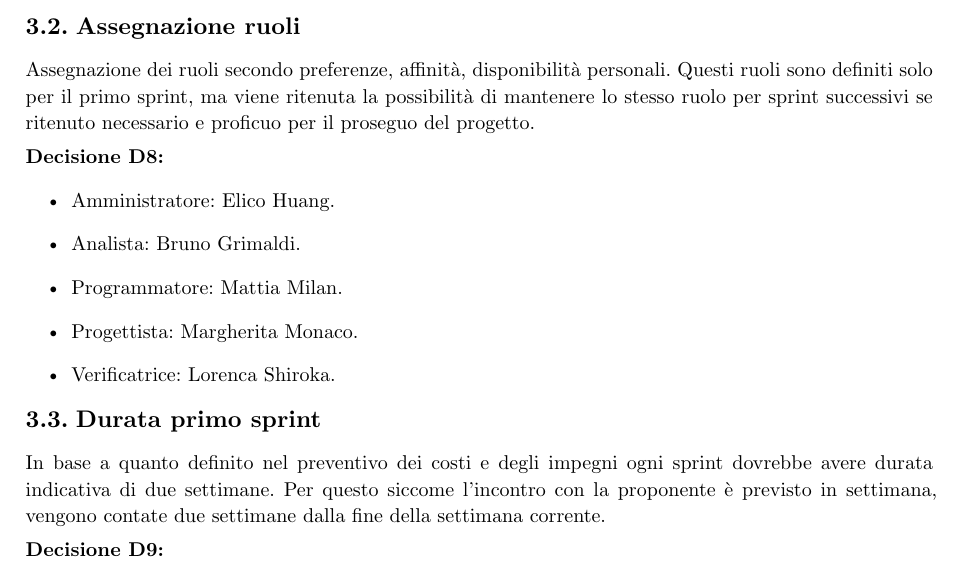
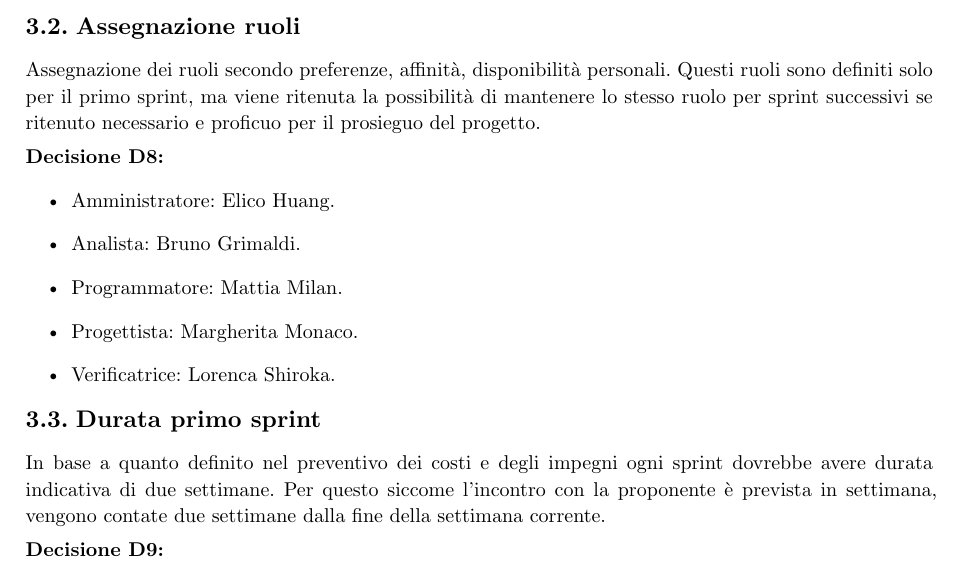
Before and after one commit to byteclubunipd/Progetto-SWE, a Typst document (docs/3_RTB/Verbali/Interni/VI_2026-11-11.typ): part of page 4 of 6, cut so that both start at the same text. Compiled offline with Typst 0.15.

Commit message:
docs: correzioni errori verbale interno del 2026-11-11.

```diff
--- a/docs/3_RTB/Verbali/Interni/VI_2026-11-11.typ
+++ b/docs/3_RTB/Verbali/Interni/VI_2026-11-11.typ
@@ -51,7 +51,7 @@
       id: 8,
       titolo: "Assegnazione ruoli",
       descrizione: [
-        Assegnazione dei ruoli secondo preferenze, affinità, disponibilità personali. Questi ruoli sono definiti solo per il primo sprint, ma viene ritenuta la possibilità di mantenere lo stesso ruolo per sprint successivi se ritenuto necessario e proficuo per il proseguo del progetto.
+        Assegnazione dei ruoli secondo preferenze, affinità, disponibilità personali. Questi ruoli sono definiti solo per il primo sprint, ma viene ritenuta la possibilità di mantenere lo stesso ruolo per sprint successivi se ritenuto necessario e proficuo per il prosieguo del progetto.
       ],
       decisione: [
         - Amministratore: #EH.
@@ -65,7 +65,7 @@
       id: 9,
       titolo: "Durata primo sprint",
       descrizione: [
-        In base a quanto definito nel preventivo dei costi e degli impegni ogni sprint dovrebbe avere durata indicativa di due settimane. Per questo siccome l'incontro con la proponente è previsto in settimana, vengono contate due settimane dalla fine della settimana corrente.
+        In base a quanto definito nel preventivo dei costi e degli impegni ogni sprint dovrebbe avere durata indicativa di due settimane. Per questo siccome l'incontro con la proponente è prevista in settimana, vengono contate due settimane dalla fine della settimana corrente.
       ],
       decisione: [
         - Inizio sprint: 2026-11-11
```
Also changed, not shown: docs/3_RTB/Verbali/Interni/VI_2026-11-11.typ (2 more changed lines).
